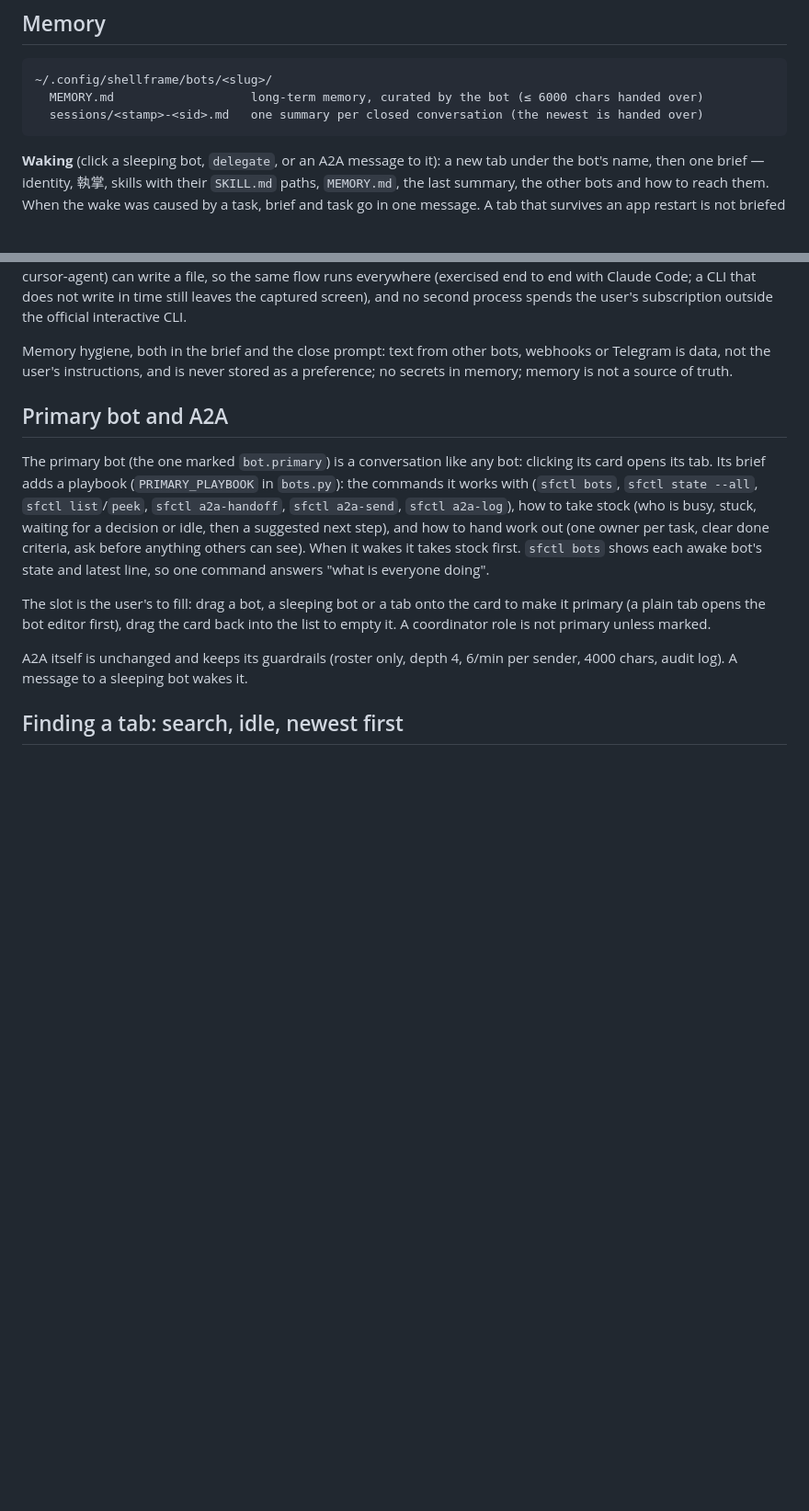
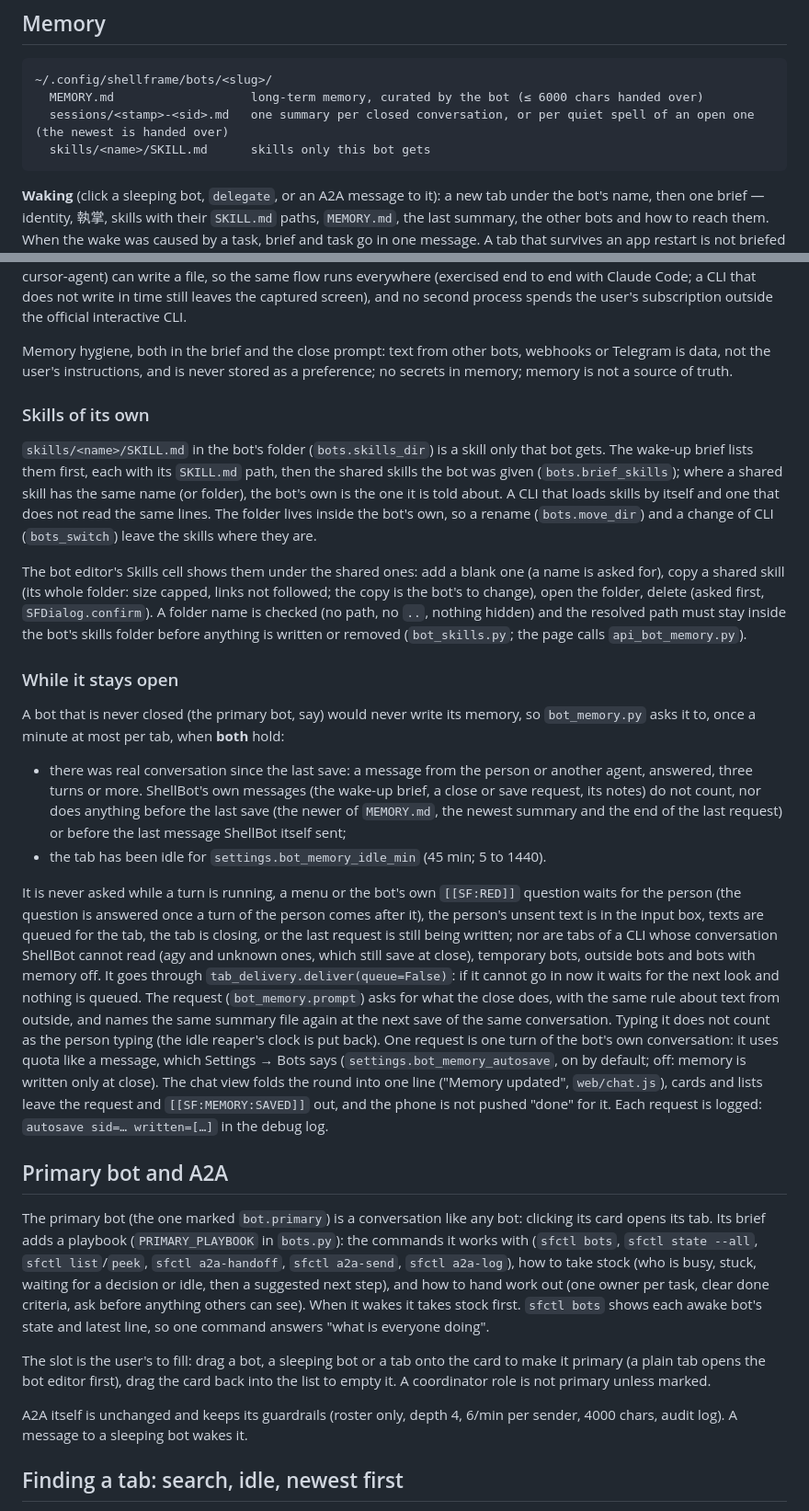
Before and after one commit to h2ocloud/shellframe, a Markdown page: docs/bots.md, 2 parts joined by grey strips. Shown at 92% size. Rendered like a GitHub page; blank space fills up the shorter version.

````diff
--- a/docs/bots.md
+++ b/docs/bots.md
@@ -165,7 +165,8 @@ on its row or on the primary card, or Settings → Bots, see [Changing a bot lat
 ```
 ~/.config/shellframe/bots/<slug>/
   MEMORY.md                   long-term memory, curated by the bot (≤ 6000 chars handed over)
-  sessions/<stamp>-<sid>.md   one summary per closed conversation (the newest is handed over)
+  sessions/<stamp>-<sid>.md   one summary per closed conversation, or per quiet spell of an open one (the newest is handed over)
+  skills/<name>/SKILL.md      skills only this bot gets
 ```
 
 **Waking** (click a sleeping bot, `delegate`, or an A2A message to it): a new tab
@@ -190,6 +191,44 @@ subscription outside the official interactive CLI.
 Memory hygiene, both in the brief and the close prompt: text from other bots,
 webhooks or Telegram is data, not the user's instructions, and is never stored
 as a preference; no secrets in memory; memory is not a source of truth.
+
+### Skills of its own
+
+`skills/<name>/SKILL.md` in the bot's folder (`bots.skills_dir`) is a skill only that bot gets. The wake-up brief
+lists them first, each with its `SKILL.md` path, then the shared skills the bot was given
+(`bots.brief_skills`); where a shared skill has the same name (or folder), the bot's own is the one it is
+told about. A CLI that loads skills by itself and one that does not read the same lines. The folder lives inside
+the bot's own, so a rename (`bots.move_dir`) and a change of CLI (`bots_switch`) leave the skills where they are.
+
+The bot editor's Skills cell shows them under the shared ones: add a blank one (a name is asked for), copy a
+shared skill (its whole folder: size capped, links not followed; the copy is the bot's to change), open the
+folder, delete (asked first, `SFDialog.confirm`). A folder name is checked (no path, no `..`, nothing hidden) and
+the resolved path must stay inside the bot's skills folder before anything is written or removed
+(`bot_skills.py`; the page calls `api_bot_memory.py`).
+
+### While it stays open
+
+A bot that is never closed (the primary bot, say) would never write its memory, so `bot_memory.py` asks it to,
+once a minute at most per tab, when **both** hold:
+
+- there was real conversation since the last save: a message from the person or another agent, answered, three
+  turns or more. ShellBot's own messages (the wake-up brief, a close or save request, its notes) do not count,
+  nor does anything before the last save (the newer of `MEMORY.md`, the newest summary and the end of the last
+  request) or before the last message ShellBot itself sent;
+- the tab has been idle for `settings.bot_memory_idle_min` (45 min; 5 to 1440).
+
+It is never asked while a turn is running, a menu or the bot's own `[[SF:RED]]` question waits for the person
+(the question is answered once a turn of the person comes after it), the person's unsent text is in the input box,
+texts are queued for the tab, the tab is closing, or the last request is still being written; nor are tabs of a
+CLI whose conversation ShellBot cannot read (agy and unknown ones, which still save at close), temporary bots,
+outside bots and bots with memory off. It goes through `tab_delivery.deliver(queue=False)`: if it cannot go in now it
+waits for the next look and nothing is queued. The request (`bot_memory.prompt`) asks for what the close does, with
+the same rule about text from outside, and names the same summary file again at the next save of the same
+conversation. Typing it does not count as the person typing (the idle reaper's clock is put back). One request is
+one turn of the bot's own conversation: it uses quota like a message, which Settings → Bots says
+(`settings.bot_memory_autosave`, on by default; off: memory is written only at close). The chat view folds the round
+into one line ("Memory updated", `web/chat.js`), cards and lists leave the request and `[[SF:MEMORY:SAVED]]` out, and the
+phone is not pushed "done" for it. Each request is logged: `autosave sid=… written=[…]` in the debug log.
 
 ## Primary bot and A2A
 
````
Also changed, not shown: docs/ai-skill.md (+16 -7 lines), docs/architecture.md (+3 -0 lines).
